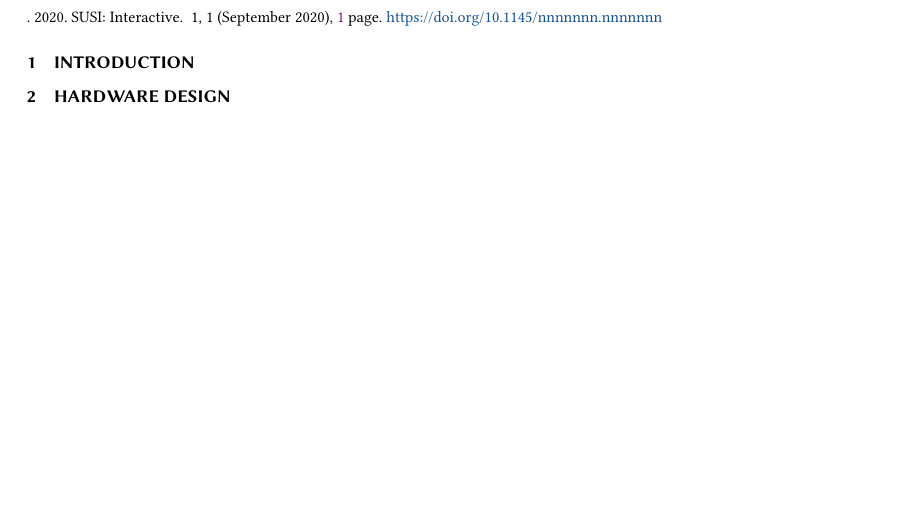
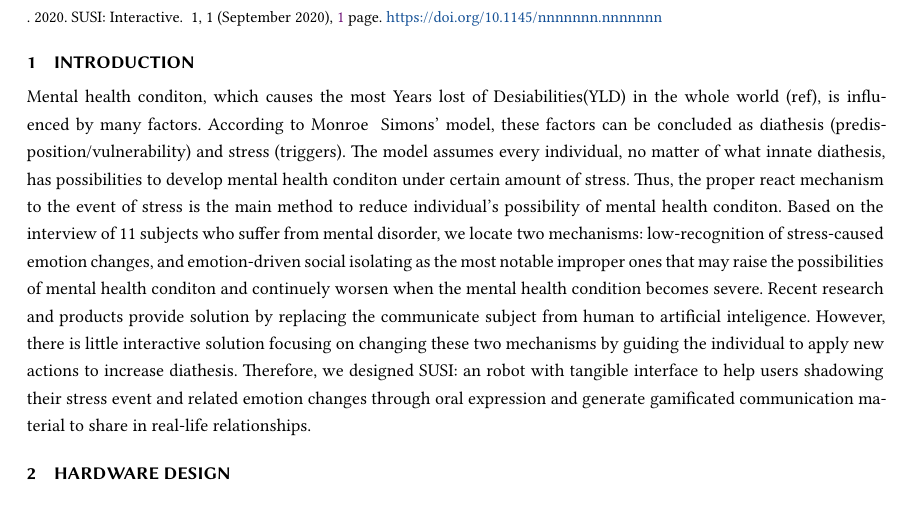
Before and after one commit to TingliangZhang/SUSI-CHI2021, a LaTeX paper (SUSI.tex): part of the page, cut so that both start at the same text. Compiled offline with XeLaTeX.

Commit message:
Update SUSI.tex

```diff
--- a/SUSI.tex
+++ b/SUSI.tex
@@ -209,6 +209,8 @@
 
 \section{Introduction}
 
+Mental health conditon, which causes the most Years lost of Desiabilities(YLD) in the whole world (ref), is influenced by many factors. According to Monroe & Simons' model, these factors can be concluded as diathesis (predisposition/vulnerability) and stress (triggers). The model assumes every individual, no matter of what innate diathesis, has possibilities to develop mental health conditon under certain amount of stress. Thus, the proper react mechanism to the event of stress is the main method to reduce individual's possibility of mental health conditon. Based on the interview of 11 subjects who suffer from mental disorder, we locate two mechanisms: low-recognition of stress-caused emotion changes, and emotion-driven social isolating as the most notable improper ones that may raise the possibilities of mental health conditon and continuely worsen when the mental health condition becomes severe. Recent research and products provide solution by replacing the communicate subject from human to artificial inteligence. However, there is little interactive solution focusing on changing these two mechanisms by guiding the individual to apply new actions to increase diathesis. Therefore, we designed SUSI: an robot with tangible interface to help users shadowing their stress event and related emotion changes through oral expression and generate gamificated communication material to share in real-life relationships.
+
 \section{Hardware Design}
 
 
```
